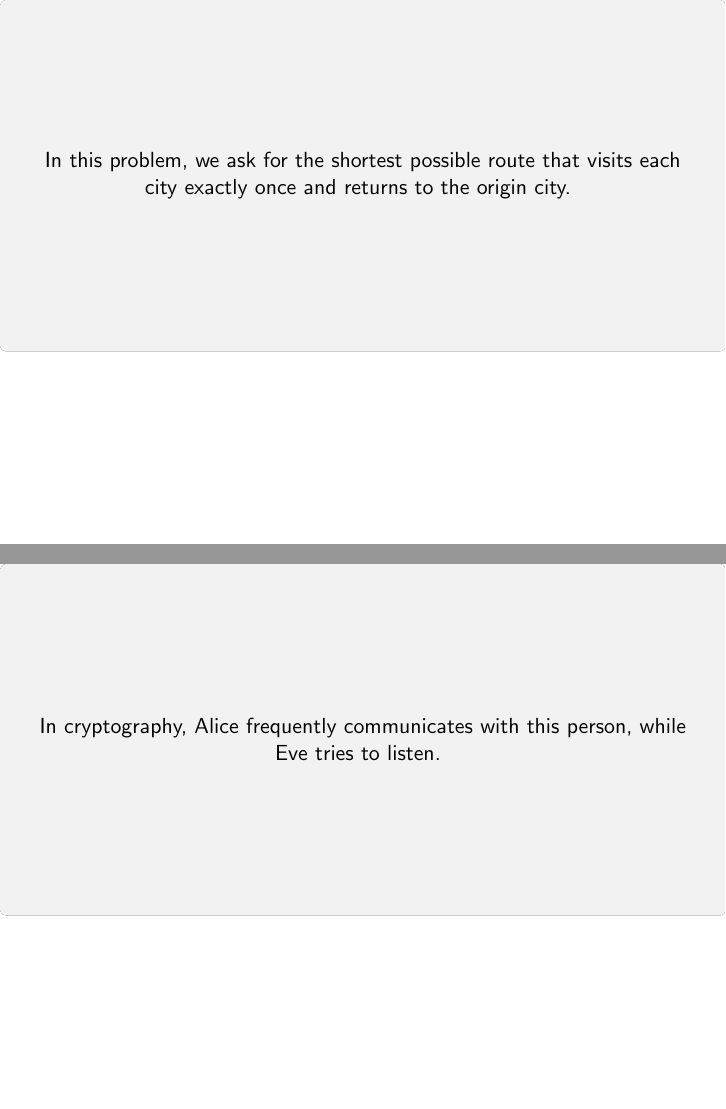
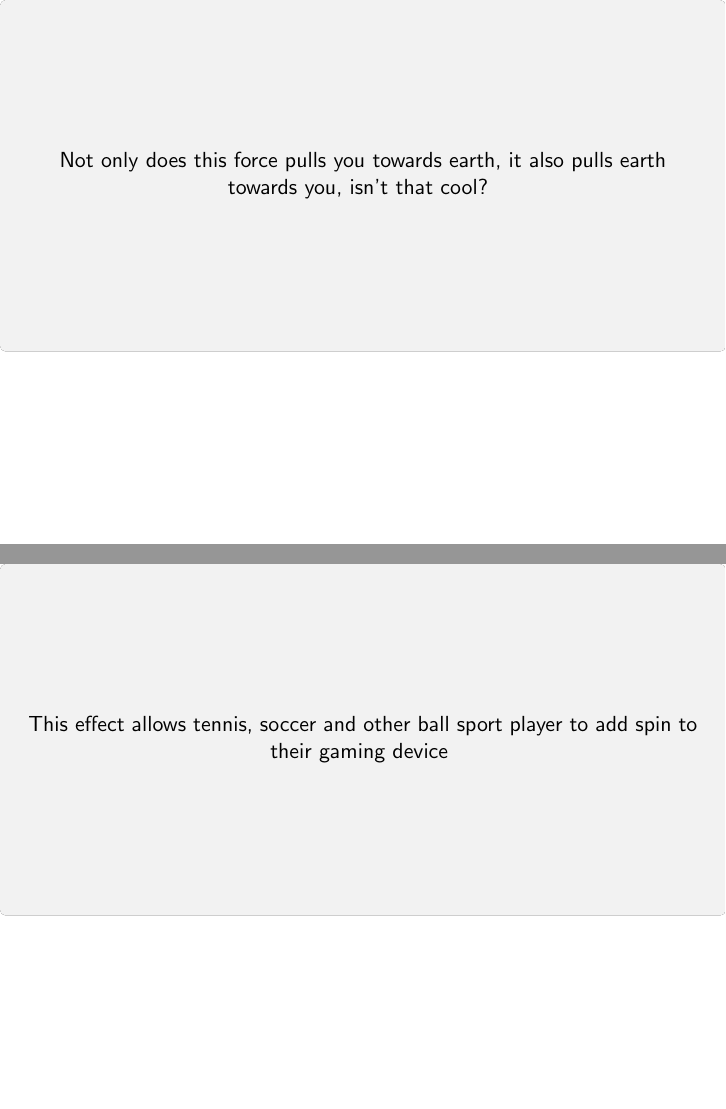
Before and after one commit to cmmndy/SIAMSC_jeopardy, LaTeX slides (driver.tex, which reads categories/mayTheForceBeWithYou.tex): pages 1 and 2 of 5 before the commit and pages 1 and 2 of 4 after it, joined at a grey line. Compiled offline with pdfLaTeX.

Commit message:
Fragen hinzu

```diff
--- /dev/null
+++ b/categories/mayTheForceBeWithYou.tex
@@ -0,0 +1,20 @@
+
+\begin{textarea}[]
+	\only<1>{
+		Not only does this force pulls you towards earth, it also pulls earth towards you, isn't that cool?
+	}
+	\only<2>{
+		What is gravitation?
+	}
+\end{textarea}
+
+
+
+\begin{textarea}[]
+	\only<1>{
+		This effect allows tennis, soccer and other ball sport player to add spin to their gaming device
+	}
+	\only<2>{
+		What is the Magnus effect?
+	}
+\end{textarea}
@@ -0,0 +34,4 @@
+	\only<2>{
+		What is the Coriolis effect?
+	}
+\end{textarea}
@@ -0,0 +44,4 @@
+	\only<2>{
+		What is the Lorentz force?
+	}
+\end{textarea}
```
Also changed, not shown: driver.tex (+1 -1 lines), categories/media/Coriolis_effect14.png (added), categories/media/File_Low_pressure_system_over_Iceland.jpg (added), categories/mayTheForceBeWithYou.tex (19 more changed lines).
